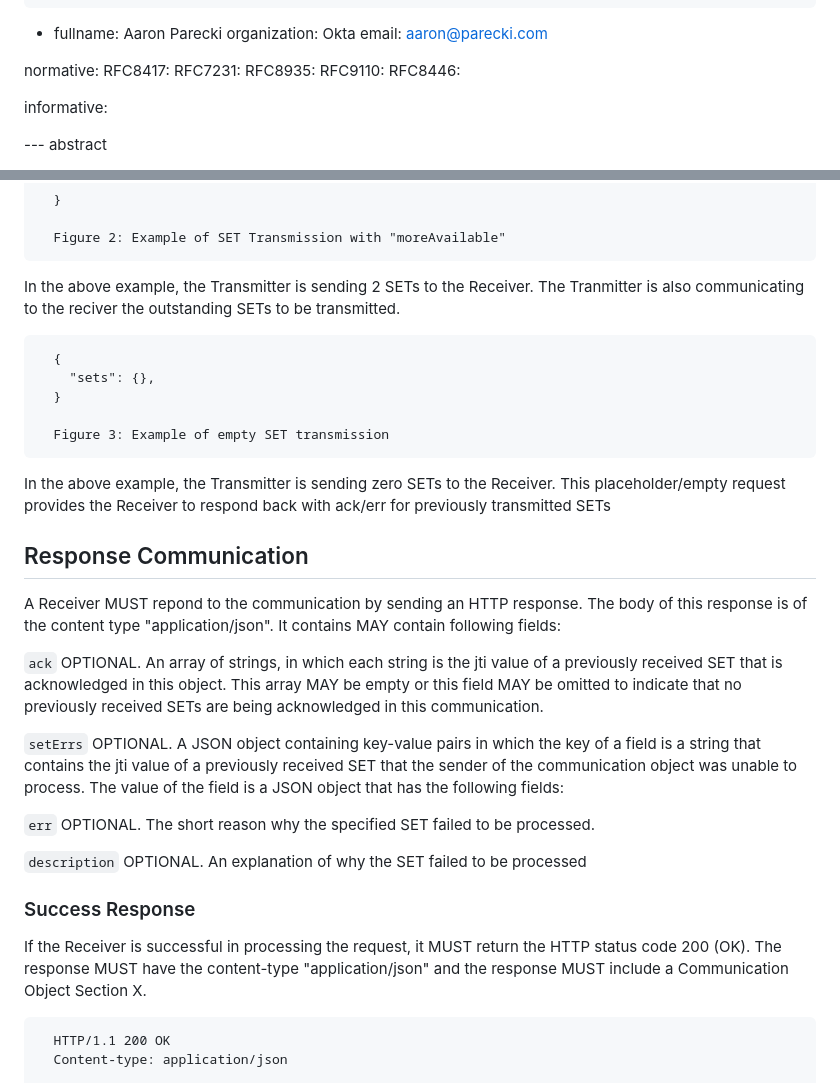
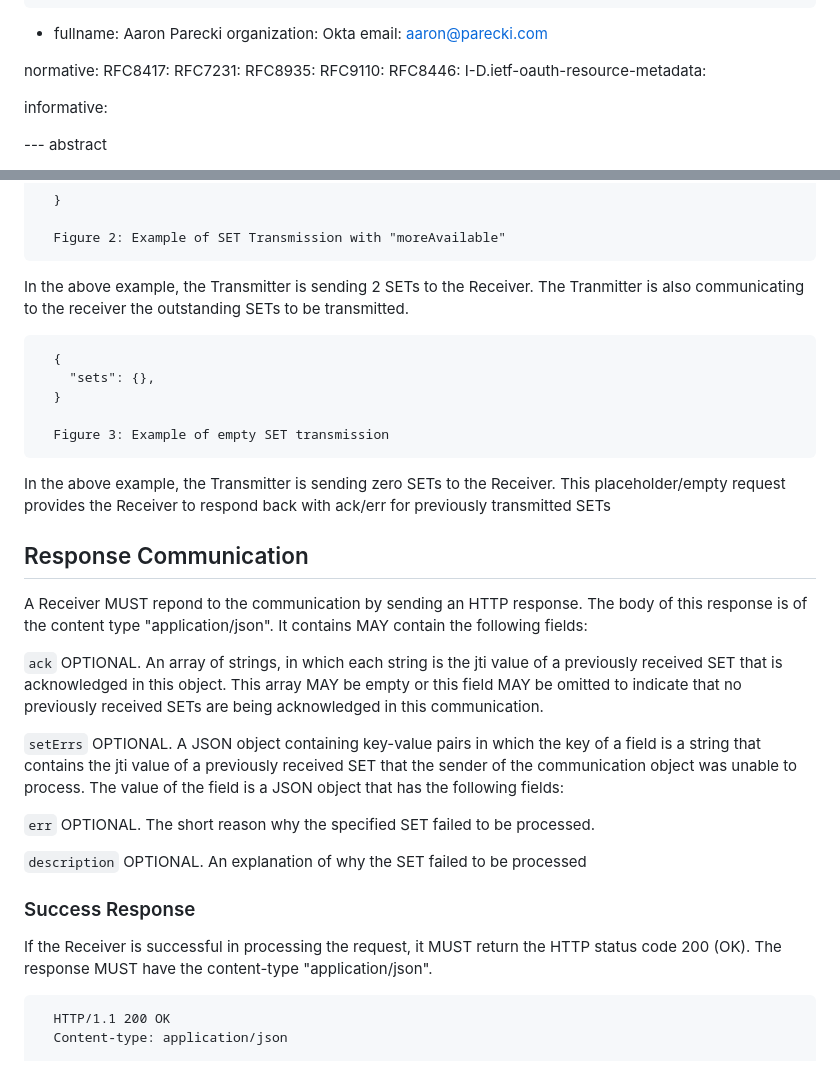
Before and after one commit to aaronpk/draft-deshpande-secevent-http-multi-push, a Markdown page: draft-deshpande-secevent-http-multi-push.md, 2 parts joined by grey strips. Drawn GitHub-style.

```diff
--- a/draft-deshpande-secevent-http-multi-push.md
+++ b/draft-deshpande-secevent-http-multi-push.md
@@ -37,6 +37,7 @@ normative:
    RFC8935:
    RFC9110:
    RFC8446:
+   I-D.ietf-oauth-resource-metadata:
 
 informative:
 
@@ -152,7 +166,7 @@ In the above example, the Transmitter is sending 2 SETs to the Receiver.
 
       Figure 2: Example of SET Transmission with "moreAvailable"
 
-In the above example, the Transmitter is sending 2 SETs to the Receiver. The Tranmitter is also communicating to the reciver the outstanding SETs to be transmitted.
+In the above example, the Transmitter is sending 2 SETs to the Receiver. The Tranmitter is also communicating to the receiver the outstanding SETs to be transmitted.
 
       {
         "sets": {},
@@ -164,7 +178,7 @@ In the above example, the Transmitter is sending zero SETs to the Receiver. This
 
 ## Response Communication
 
-A Receiver MUST repond to the communication by sending an HTTP response. The body of this response is of the content type "application/json". It contains MAY contain following fields:
+A Receiver MUST repond to the communication by sending an HTTP response. The body of this response is of the content type "application/json". It contains MAY contain the following fields:
 
 `ack`
 OPTIONAL. An array of strings, in which each string is the jti value of a previously received SET that is acknowledged in this object. This array MAY be empty or this field MAY be omitted to indicate that no previously received SETs are being acknowledged in this communication.
@@ -180,7 +194,7 @@ OPTIONAL. An explanation of why the SET failed to be processed
 
 ### Success Response
 
-If the Receiver is successful in processing the request, it MUST return the HTTP status code 200 (OK). The response MUST have the content-type "application/json" and the response MUST include a Communication Object Section X.
+If the Receiver is successful in processing the request, it MUST return the HTTP status code 200 (OK). The response MUST have the content-type "application/json".
 
       HTTP/1.1 200 OK
       Content-type: application/json
```
Also changed, not shown: other parts of draft-deshpande-secevent-http-multi-push.md (+35 -7 lines).
